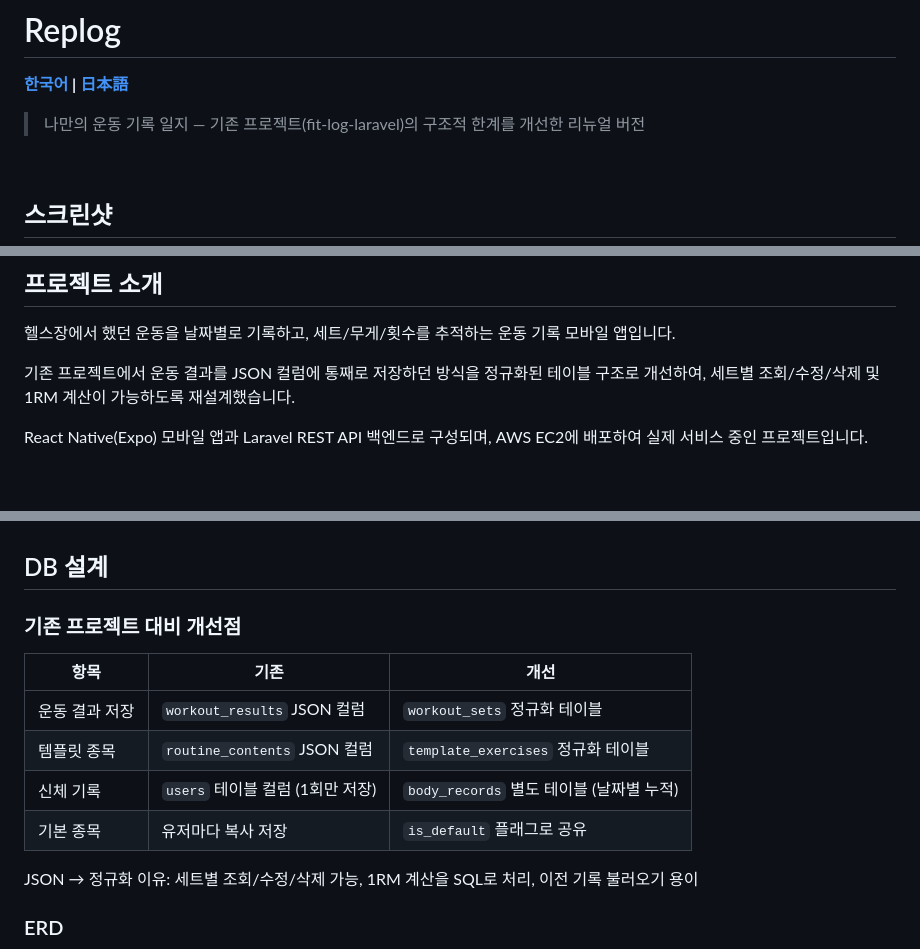
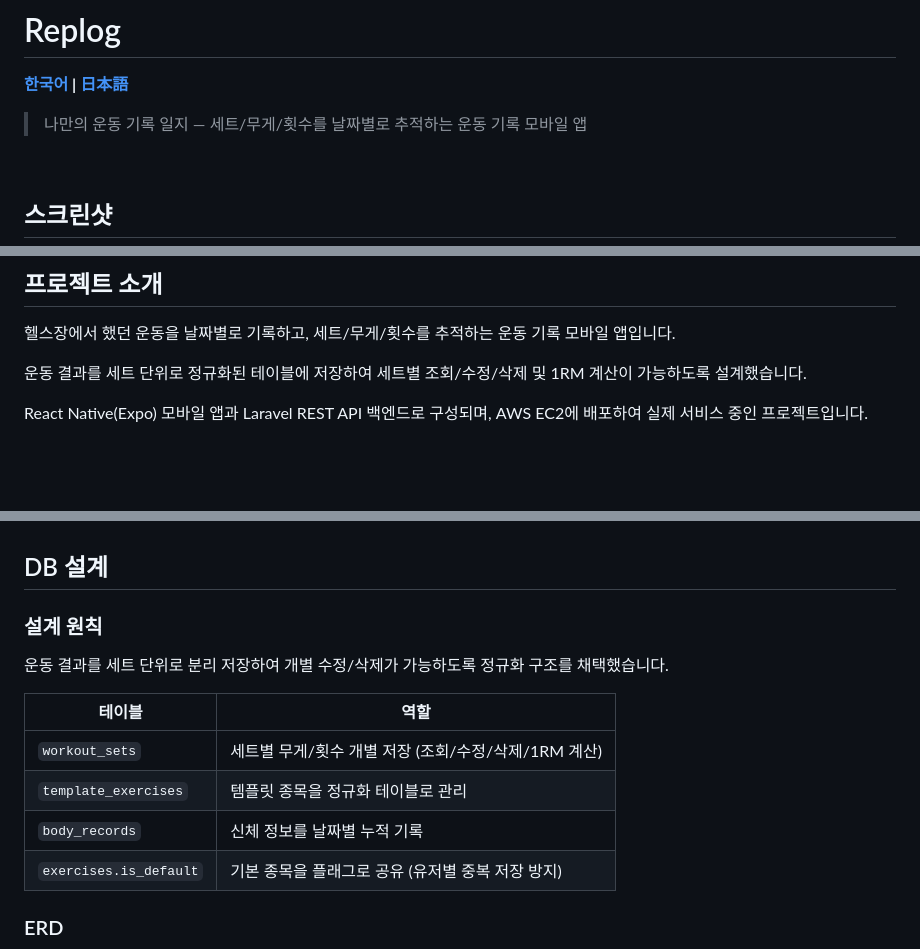
Before and after one commit to HSeung03/replog, a Markdown page: README.md, 3 parts joined by grey strips. GitHub-like rendering.

```diff
--- a/README.md
+++ b/README.md
@@ -2,7 +2,7 @@
 
 **[한국어](./README.md) | [日本語](./README.ja.md)**
 
-> 나만의 운동 기록 일지 — 기존 프로젝트(fit-log-laravel)의 구조적 한계를 개선한 리뉴얼 버전
+> 나만의 운동 기록 일지 — 세트/무게/횟수를 날짜별로 추적하는 운동 기록 모바일 앱
 
 <br/>
 
@@ -47,7 +47,7 @@
 
 헬스장에서 했던 운동을 날짜별로 기록하고, 세트/무게/횟수를 추적하는 운동 기록 모바일 앱입니다.
 
-기존 프로젝트에서 운동 결과를 JSON 컬럼에 통째로 저장하던 방식을 정규화된 테이블 구조로 개선하여, 세트별 조회/수정/삭제 및 1RM 계산이 가능하도록 재설계했습니다.
+운동 결과를 세트 단위로 정규화된 테이블에 저장하여 세트별 조회/수정/삭제 및 1RM 계산이 가능하도록 설계했습니다.
 
 React Native(Expo) 모바일 앱과 Laravel REST API 백엔드로 구성되며, AWS EC2에 배포하여 실제 서비스 중인 프로젝트입니다.
 
@@ -93,16 +93,16 @@ React Native(Expo) 모바일 앱과 Laravel REST API 백엔드로 구성되며,
 
 ## DB 설계
 
-### 기존 프로젝트 대비 개선점
+### 설계 원칙
 
-| 항목 | 기존 | 개선 |
-|------|------|------|
-| 운동 결과 저장 | `workout_results` JSON 컬럼 | `workout_sets` 정규화 테이블 |
-| 템플릿 종목 | `routine_contents` JSON 컬럼 | `template_exercises` 정규화 테이블 |
-| 신체 기록 | `users` 테이블 컬럼 (1회만 저장) | `body_records` 별도 테이블 (날짜별 누적) |
-| 기본 종목 | 유저마다 복사 저장 | `is_default` 플래그로 공유 |
+운동 결과를 세트 단위로 분리 저장하여 개별 수정/삭제가 가능하도록 정규화 구조를 채택했습니다.
 
-JSON → 정규화 이유: 세트별 조회/수정/삭제 가능, 1RM 계산을 SQL로 처리, 이전 기록 불러오기 용이
+| 테이블 | 역할 |
+|--------|------|
+| `workout_sets` | 세트별 무게/횟수 개별 저장 (조회/수정/삭제/1RM 계산) |
+| `template_exercises` | 템플릿 종목을 정규화 테이블로 관리 |
+| `body_records` | 신체 정보를 날짜별 누적 기록 |
+| `exercises.is_default` | 기본 종목을 플래그로 공유 (유저별 중복 저장 방지) |
 
 ### ERD
 
```
Also changed, not shown: other parts of README.md (+0 -4 lines), README.ja.md (+10 -14 lines).
